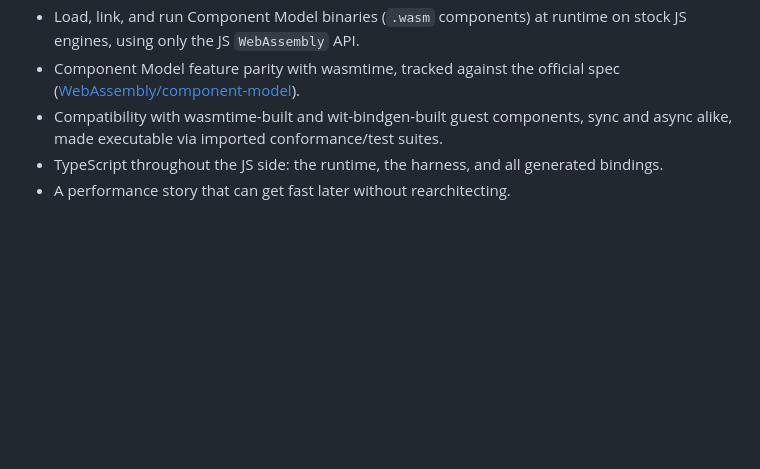
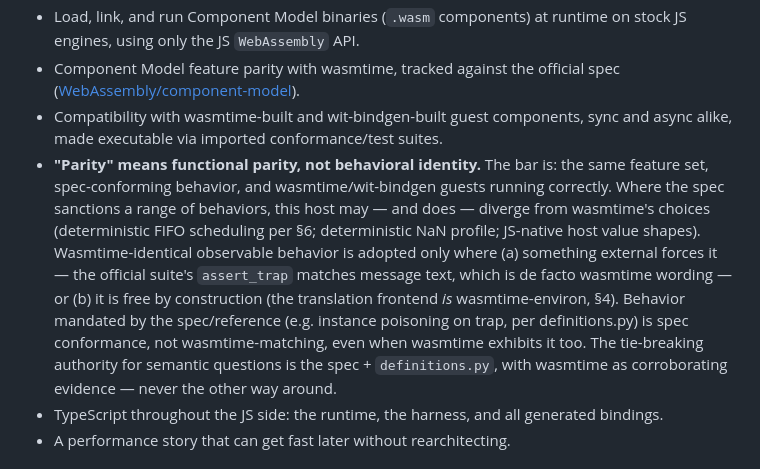
Before and after one commit to lann/deltic, a Markdown page: PLAN.md, the part around the change. Drawn GitHub-style; blank space fills up the shorter version.

Commit message:
PLAN §1: pin down what 'wasmtime parity' means
Functional parity, not behavioral identity: same feature set,
spec-conforming behavior, wasmtime/wit-bindgen guests run correctly.
Spec-sanctioned divergence from wasmtime is permitted and practiced
(FIFO scheduler, deterministic NaN profile, JS value shapes).
Wasmtime-identical behavior only where suite text-matching forces it
or where it's free via the wasmtime-environ frontend. Tie-breaking
authority is spec + definitions.py, wasmtime corroborates.

```diff
--- a/PLAN.md
+++ b/PLAN.md
@@ -23,6 +23,20 @@ already made (with rationale), and the open questions.
   spec ([WebAssembly/component-model]).
 - Compatibility with wasmtime-built and wit-bindgen-built guest components,
   sync and async alike, made executable via imported conformance/test suites.
+- **"Parity" means functional parity, not behavioral identity.** The bar is:
+  the same feature set, spec-conforming behavior, and wasmtime/wit-bindgen
+  guests running correctly. Where the spec sanctions a range of behaviors,
+  this host may — and does — diverge from wasmtime's choices (deterministic
+  FIFO scheduling per §6; deterministic NaN profile; JS-native host value
+  shapes). Wasmtime-identical observable behavior is adopted only where
+  (a) something external forces it — the official suite's `assert_trap`
+  matches message text, which is de facto wasmtime wording — or (b) it is
+  free by construction (the translation frontend *is* wasmtime-environ, §4).
+  Behavior mandated by the spec/reference (e.g. instance poisoning on trap,
+  per definitions.py) is spec conformance, not wasmtime-matching, even when
+  wasmtime exhibits it too. The tie-breaking authority for semantic
+  questions is the spec + `definitions.py`, with wasmtime as corroborating
+  evidence — never the other way around.
 - TypeScript throughout the JS side: the runtime, the harness, and all
   generated bindings.
 - A performance story that can get fast later without rearchitecting.
```
